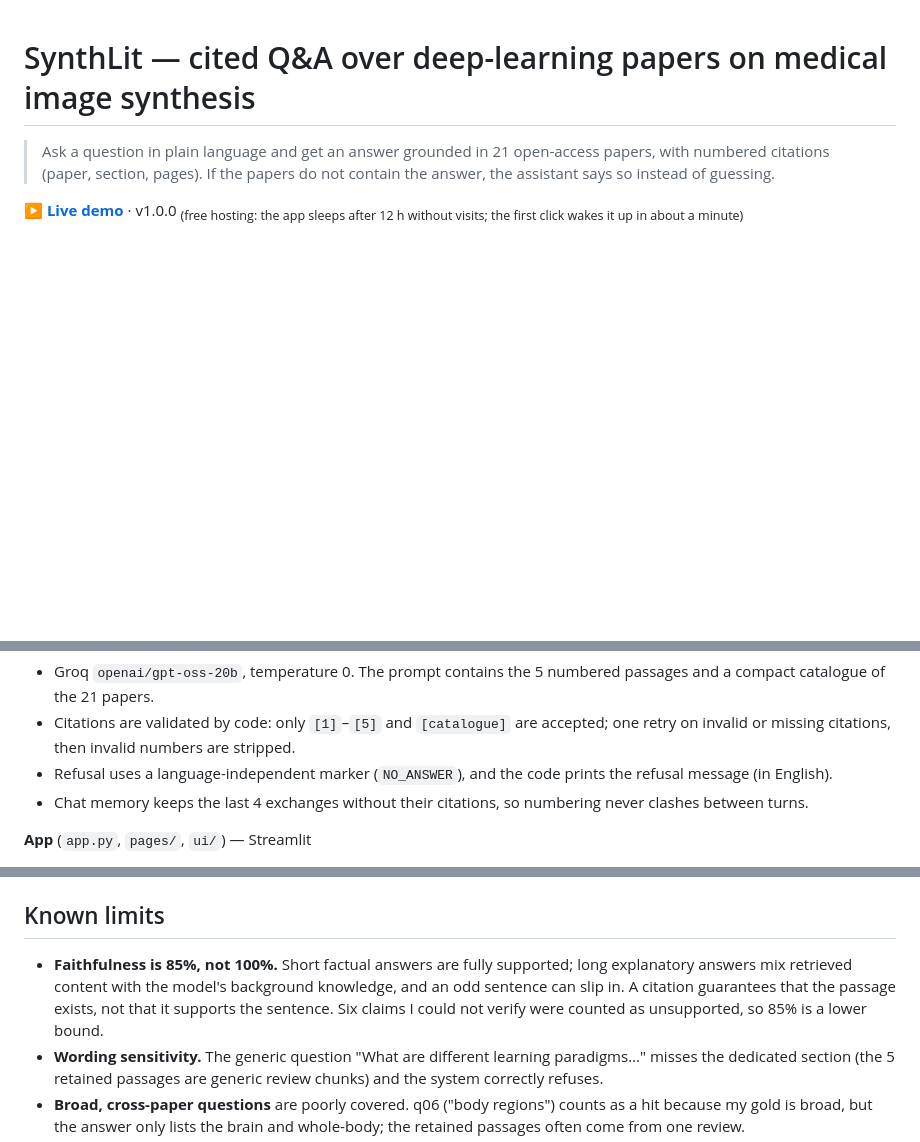
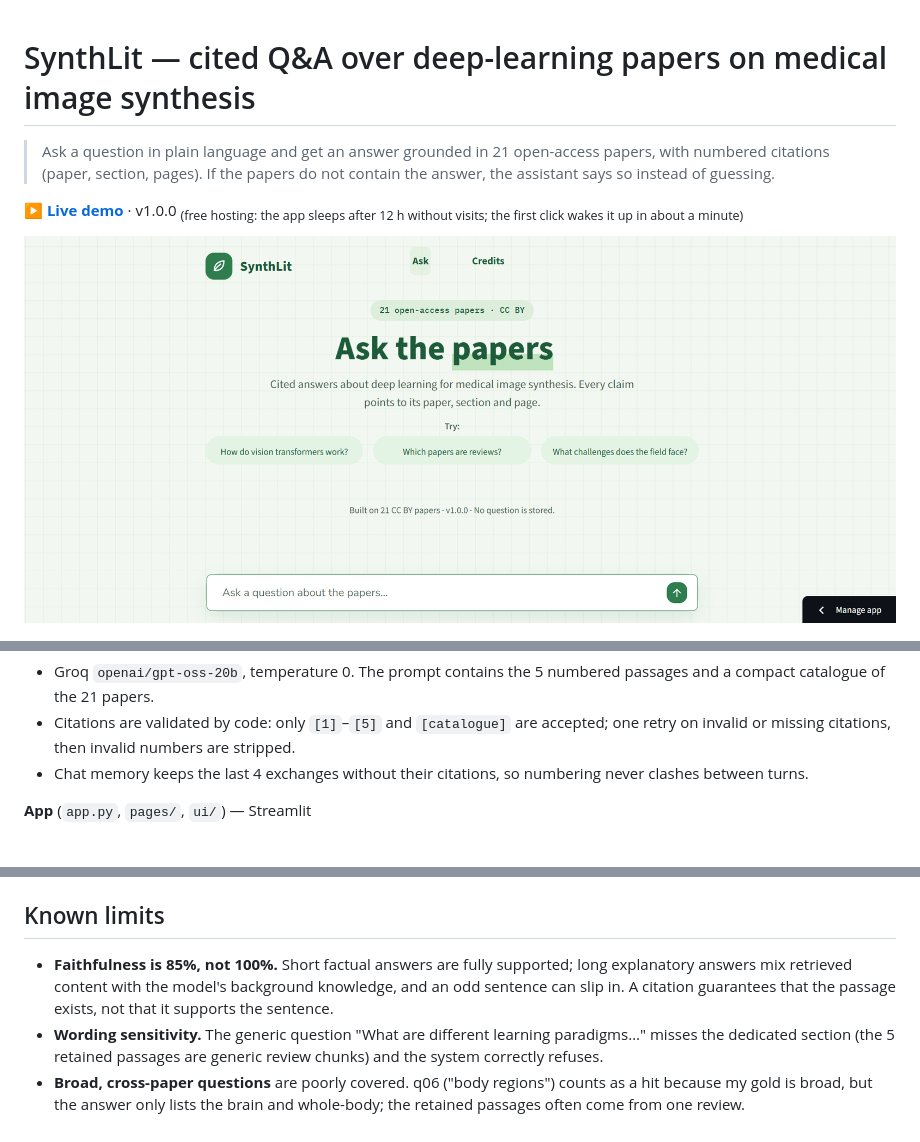
Before and after one commit to abla-rabia/Synthlit-QA, a Markdown page: README.md, 3 parts joined by grey strips. GitHub-like rendering; pictures changed too: docs/screenshot-home.png (added); blank space fills up the shorter version.

Commit message:
README v1.0.0

```diff
--- a/README.md
+++ b/README.md
@@ -6,6 +6,8 @@
 
 **[▶ Live demo](https://synthlit-app-ravwypnv62c6kzfhdsniyd.streamlit.app/)** · v1.0.0
 <sub>(free hosting: the app sleeps after 12 h without visits; the first click wakes it up in about a minute)</sub>
+
+![SynthLit home page: title, example questions and the question box](docs/screenshot-home.png)
 
 ![SynthLit answering a question with numbered citations and an open source card](docs/screenshot-answer.png)
 
@@ -53,7 +55,6 @@ question + history ─► standalone question ─► 3 queries (1 + 2 rewrites)
 **Generation** (`rag/generation/`)
 - Groq `openai/gpt-oss-20b`, temperature 0. The prompt contains the 5 numbered passages and a compact catalogue of the 21 papers.
 - Citations are validated by code: only `[1]`–`[5]` and `[catalogue]` are accepted; one retry on invalid or missing citations, then invalid numbers are stripped.
-- Refusal uses a language-independent marker (`NO_ANSWER`), and the code prints the refusal message (in English).
 - Chat memory keeps the last 4 exchanges without their citations, so numbering never clashes between turns.
 
 **App** (`app.py`, `pages/`, `ui/`) — Streamlit
@@ -144,7 +144,7 @@ Reproduce: `python scripts/eval.py --name baseline` then `python scripts/compare
 
 ## Known limits
 
-- **Faithfulness is 85%, not 100%.** Short factual answers are fully supported; long explanatory answers mix retrieved content with the model's background knowledge, and an odd sentence can slip in. A citation guarantees that the passage exists, not that it supports the sentence. Six claims I could not verify were counted as unsupported, so 85% is a lower bound.
+- **Faithfulness is 85%, not 100%.** Short factual answers are fully supported; long explanatory answers mix retrieved content with the model's background knowledge, and an odd sentence can slip in. A citation guarantees that the passage exists, not that it supports the sentence.
 - **Wording sensitivity.** The generic question "What are different learning paradigms…" misses the dedicated section (the 5 retained passages are generic review chunks) and the system correctly refuses.
 - **Broad, cross-paper questions** are poorly covered. q06 ("body regions") counts as a hit because my gold is broad, but the answer only lists the brain and whole-body; the retained passages often come from one review.
 - **Small sample.** One question moves a score by ~7 points. Only one table question was tested. Gold for 4 questions was seeded from the system's output, so recall on those may be slightly optimistic.
```
Also changed, not shown: other parts of README.md (+0 -1 lines).
